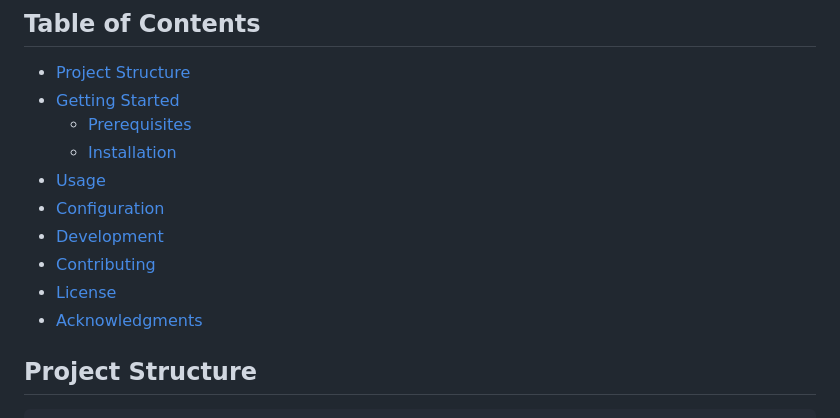
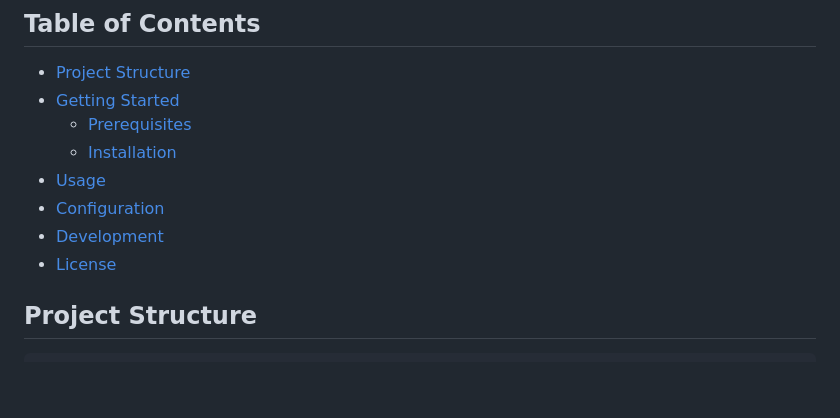
Before and after one commit to klnstprx/lolMatchup, a Markdown page: README.md, the part around the change. Drawn GitHub-style; blank space fills up the shorter version.

```diff
--- a/README.md
+++ b/README.md
@@ -31,9 +31,8 @@ LoLMatchup is a web application built with Go that allows users to retrieve and
 - [Usage](#usage)
 - [Configuration](#configuration)
 - [Development](#development)
-- [Contributing](#contributing)
 - [License](#license)
-- [Acknowledgments](#acknowledgments)
+
 
 ## Project Structure
 
```
